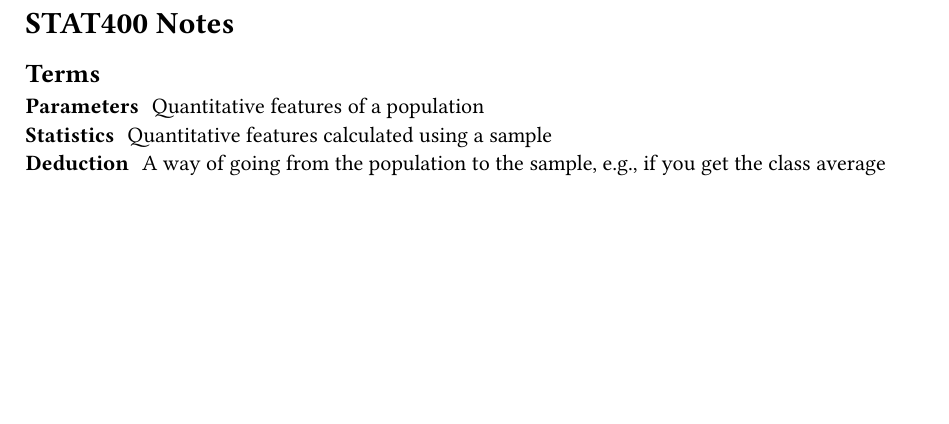
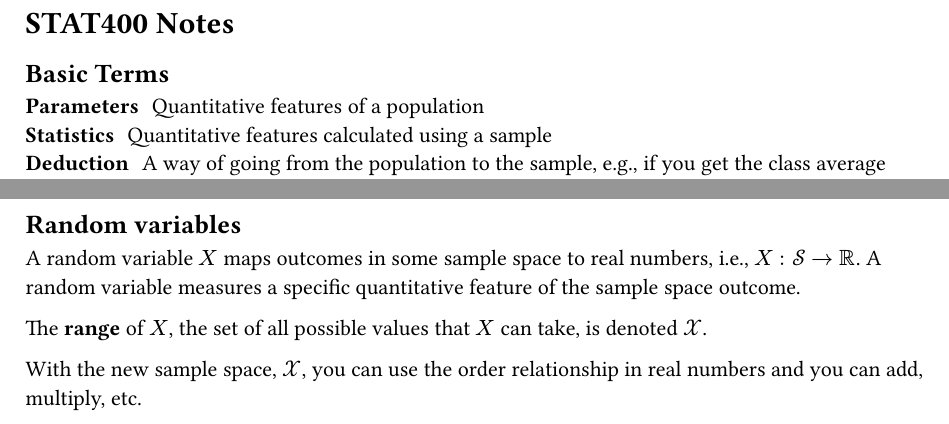
Before and after one commit to ysthakur/STAT400-Notes, a Typst document (main.typ): part of the page before the commit and two parts of pages 1 and 2 of 2 after it, the two joined at a grey line, cut so that both start at the same text, the shorter picture padded with empty space. The pictures show the PDF file main.pdf that the author committed with the source.

Commit message:
Random variables lecture

```diff
--- a/main.typ
+++ b/main.typ
@@ -1,6 +1,6 @@
 = STAT400 Notes
 
-== Terms
+== Basic Terms
 
 / Parameters: Quantitative features of a population
 / Statistics: Quantitative features calculated using a sample
@@ -40,3 +40,11 @@ Two events $A$ and $B$ are independent if any of the following are true (all are
 - $P(A sect B) = P(A)P(B)$
 - $P(A bar.v B) = P(A)$
 - $P(B bar.v A) = P(B)$
+
+== Random variables
+
+A random variable $X$ maps outcomes in some sample space to real numbers, i.e., $X : cal(S) -> bb(R)$. A random variable measures a specific quantitative feature of the sample space outcome.
+
+The *range* of $X$, the set of all possible values that $X$ can take, is denoted $cal(X)$.
+
+With the new sample space, $cal(X)$, you can use the order relationship in real numbers and you can add, multiply, etc.
```
Also changed, not shown: main.pdf.
